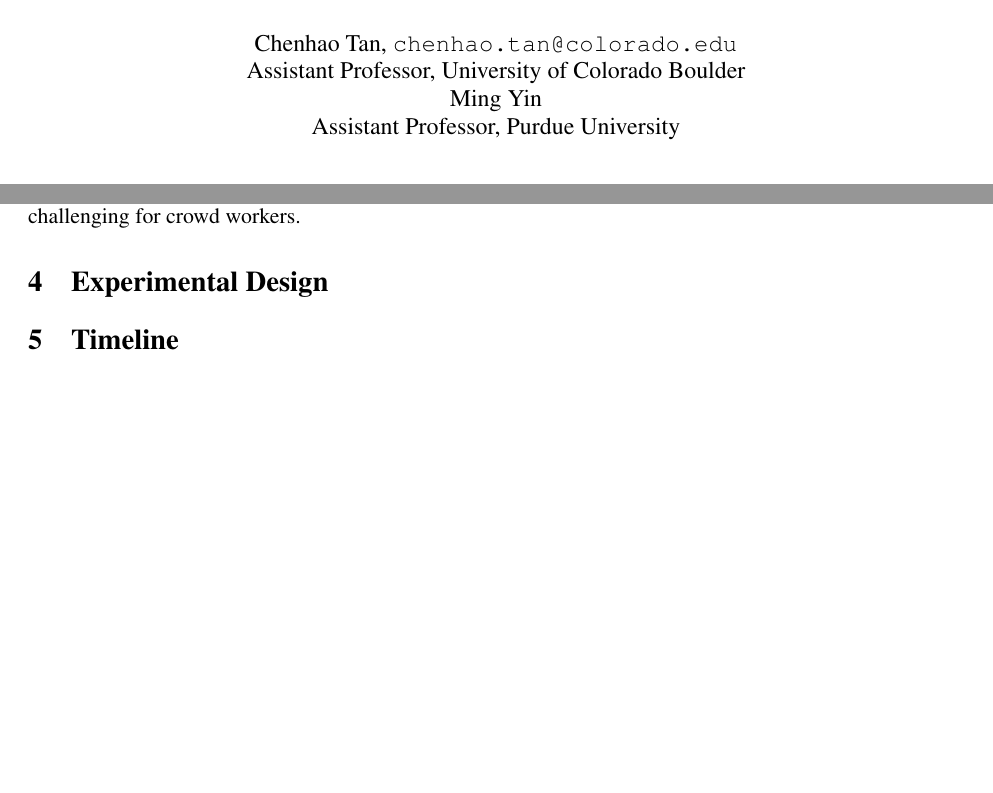
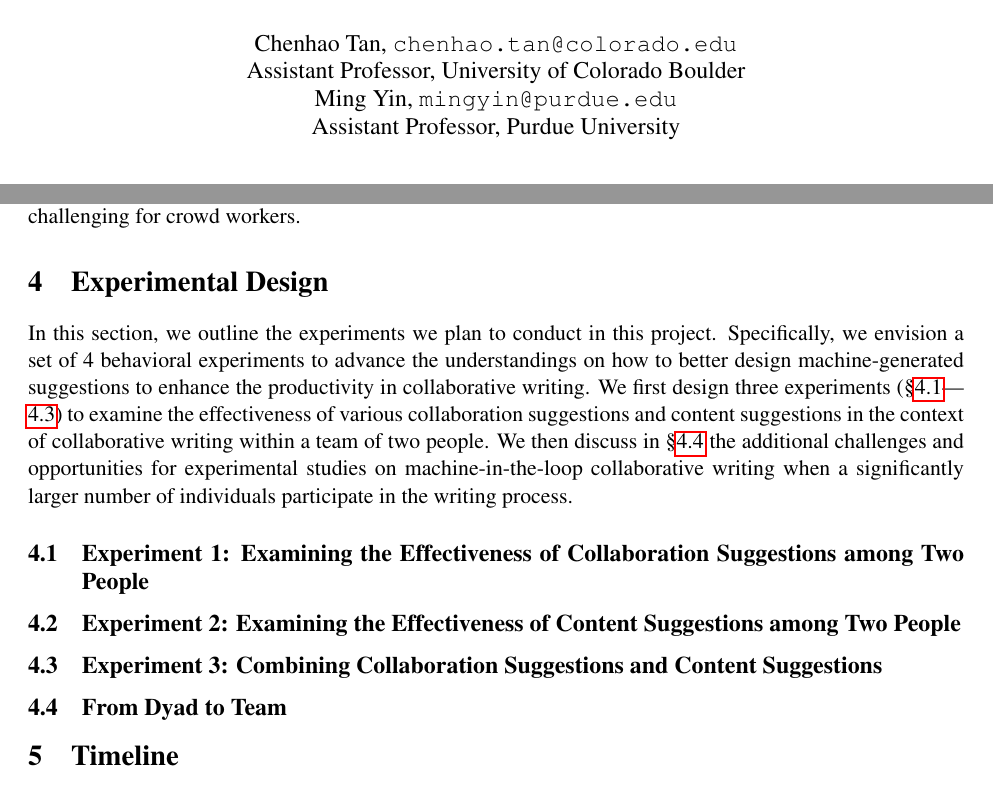
Before and after one commit to chenhaot/microsoft-productivity, a LaTeX document (proposal.tex, which reads exp.tex): two parts of pages 1 and 3 of 3, joined at a grey line, cut so that both start at the same text, the shorter picture padded with empty space. Compiled offline with pdfLaTeX.

Commit message:
start exp

```diff
--- a/exp.tex
+++ b/exp.tex
@@ -1,3 +1,18 @@
 %!TEX root = proposal.tex
 
 \section{Experimental Design}
+
+In this section, we outline the experiments we plan to conduct in this project. Specifically, we envision a set of 4 behavioral experiments to advance the understandings on how to better design machine-generated suggestions to enhance the productivity in collaborative writing. We first design three experiments (\secref{sec:exp1}---\ref{sec:exp3}) to examine the effectiveness of various collaboration suggestions and content suggestions in the context of collaborative writing within a team of two people. We then discuss in \secref{sec:exp4} the additional challenges and opportunities for experimental studies on machine-in-the-loop collaborative writing when a significantly larger number of individuals participate in the writing process.
+
+\subsection{Experiment 1: Examining the Effectiveness of Collaboration Suggestions among Two People}
+\label{sec:exp1}
+
+\subsection{Experiment 2: Examining the Effectiveness of Content Suggestions among Two People}
+\label{sec:exp2}
+
+\subsection{Experiment 3: Combining Collaboration Suggestions and Content Suggestions}
+\label{sec:exp3}
+
+
+\subsection{From Dyad to Team}
+\label{sec:exp4}
--- a/proposal.tex
+++ b/proposal.tex
@@ -84,7 +84,7 @@
 \author{
 Chenhao Tan, \texttt{chenhao.tan@colorado.edu}
 \\Assistant Professor, University of Colorado Boulder\\
-Ming Yin\\ Assistant Professor, Purdue University
+Ming Yin, \texttt{mingyin@purdue.edu}\\ Assistant Professor, Purdue University
 }
 \date{}
 
```
